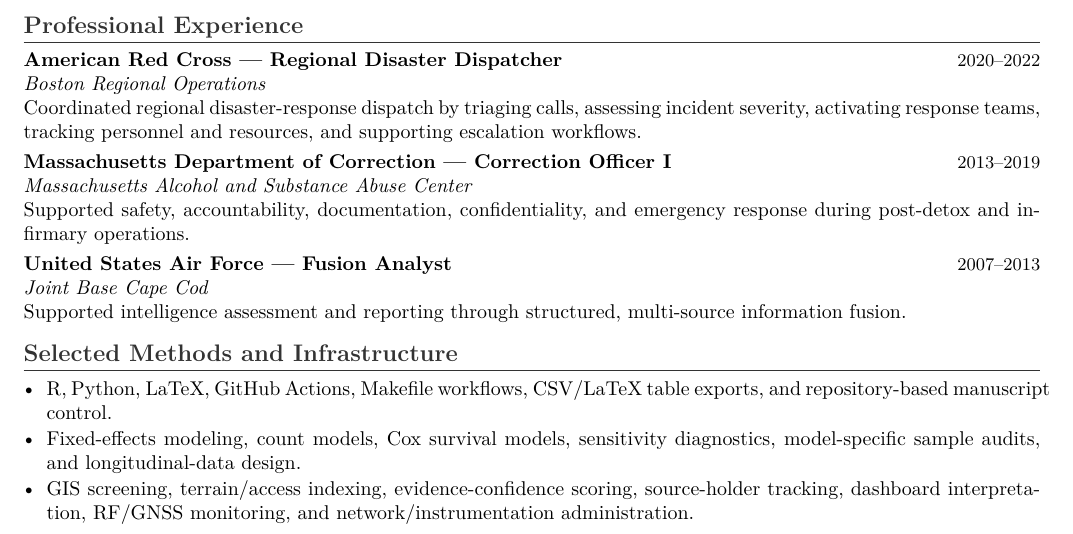
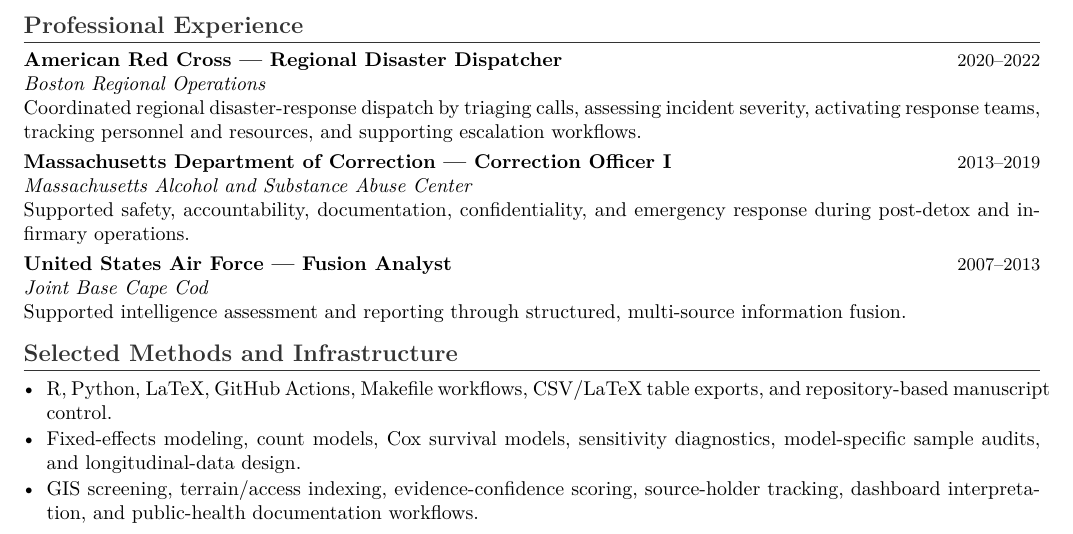
Before and after one commit to pskeffington/CV-Public-Facing, a LaTeX CV (cv/academic_cv_public.tex): part of page 2 of 2, cut so that both start at the same text. Compiled offline with pdfLaTeX.

Commit message:
Remove restricted methods wording from public academic CV

```diff
--- a/cv/academic_cv_public.tex
+++ b/cv/academic_cv_public.tex
@@ -76,7 +76,7 @@
 \begin{itemize}
     \item R, Python, LaTeX, GitHub Actions, Makefile workflows, CSV/LaTeX table exports, and repository-based manuscript control.
     \item Fixed-effects modeling, count models, Cox survival models, sensitivity diagnostics, model-specific sample audits, and longitudinal-data design.
-    \item GIS screening, terrain/access indexing, evidence-confidence scoring, source-holder tracking, dashboard interpretation, RF/GNSS monitoring, and network/instrumentation administration.
+    \item GIS screening, terrain/access indexing, evidence-confidence scoring, source-holder tracking, dashboard interpretation, and public-health documentation workflows.
 \end{itemize}
 
 \end{document}
```
